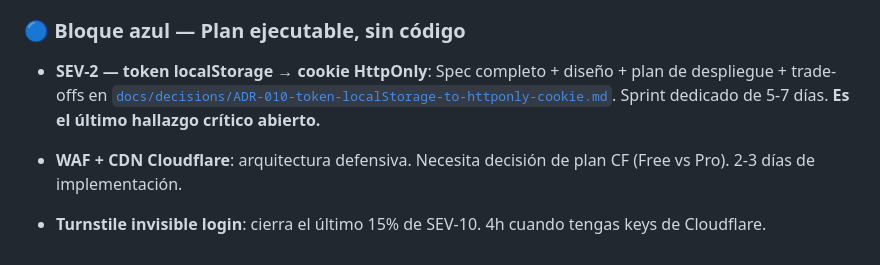
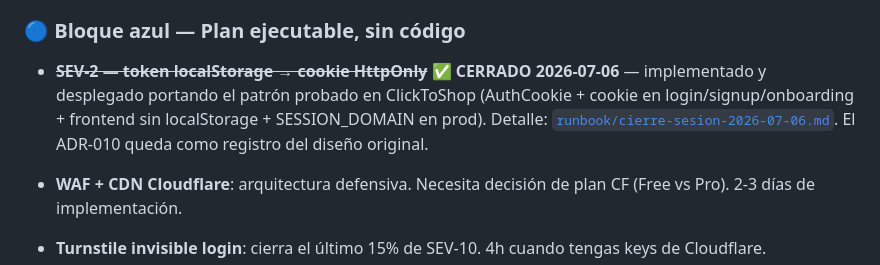
Before and after one commit to lumiaaisolutions/clicktoeat, a Markdown page: docs/PENDIENTES.md, the part around the change. GitHub-like rendering.

Commit message:
docs: cierre 2026-07-06 — SEV-2 CERRADO (port desde ClickToShop) + alpha-fix + monitoreo
Co-Authored-By: Claude Fable 5 <noreply@anthropic.com>

```diff
--- a/docs/PENDIENTES.md
+++ b/docs/PENDIENTES.md
@@ -229,10 +229,12 @@ limpio). Lo que sigue es solo lo que el código no puede hacer.
 
 ### 🔵 Bloque azul — Plan ejecutable, sin código
 
-- **SEV-2 — token localStorage → cookie HttpOnly**:
-  Spec completo + diseño + plan de despliegue + trade-offs en
-  [`docs/decisions/ADR-010-token-localStorage-to-httponly-cookie.md`](decisions/ADR-010-token-localStorage-to-httponly-cookie.md).
-  Sprint dedicado de 5-7 días. **Es el último hallazgo crítico abierto.**
+- ~~**SEV-2 — token localStorage → cookie HttpOnly**~~ ✅ **CERRADO
+  2026-07-06** — implementado y desplegado portando el patrón probado en
+  ClickToShop (AuthCookie + cookie en login/signup/onboarding + frontend
+  sin localStorage + SESSION_DOMAIN en prod). Detalle:
+  [`runbook/cierre-sesion-2026-07-06.md`](runbook/cierre-sesion-2026-07-06.md).
+  El ADR-010 queda como registro del diseño original.
 
 - **WAF + CDN Cloudflare**: arquitectura defensiva. Necesita decisión de
   plan CF (Free vs Pro). 2-3 días de implementación.
```
Also changed, not shown: docs/runbook/cierre-sesion-2026-07-06.md (added, +58 -0 lines).
